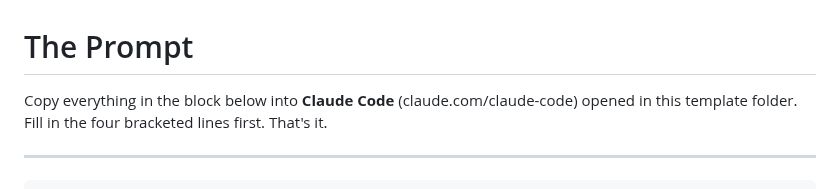
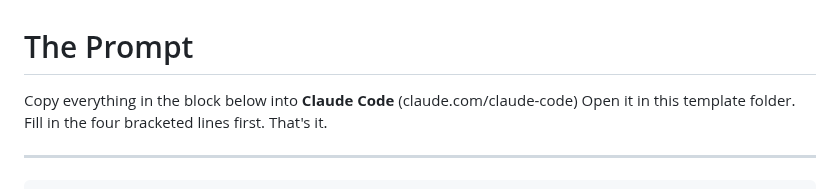
Before and after one commit to JaisonGeorge04/JaisonGeorge04, a Markdown page: PROMPT.md, the part around the change. GitHub-like rendering.

Commit message:
Fix formatting instructions in PROMPT.md

```diff
--- a/PROMPT.md
+++ b/PROMPT.md
@@ -1,7 +1,7 @@
 # The Prompt
 
 Copy everything in the block below into **Claude Code** (claude.com/claude-code)
-opened in this template folder. Fill in the four bracketed lines first. That's it.
+Open it in this template folder. Fill in the four bracketed lines first. That's it.
 
 ---
 
```
